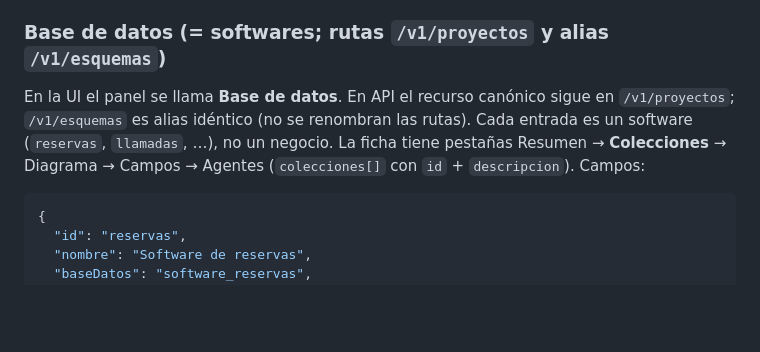
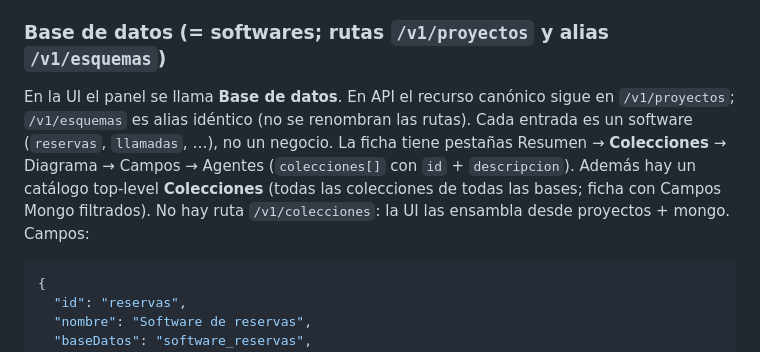
Before and after one commit to FrescoFresco/arquitectura-reservas, a Markdown page: documentacion/api.md, the part around the change. GitHub-like rendering; blank space fills up the shorter version.

Commit message:
Documenta el catálogo top-level Colecciones en la API.
Co-authored-by: FrescoFresco <FrescoFresco@users.noreply.github.com>

````diff
--- a/documentacion/api.md
+++ b/documentacion/api.md
@@ -159,7 +159,7 @@ Content-Type: application/json
 
 ### Base de datos (= softwares; rutas `/v1/proyectos` y alias `/v1/esquemas`)
 
-En la UI el panel se llama **Base de datos**. En API el recurso canónico sigue en `/v1/proyectos`; `/v1/esquemas` es alias idéntico (no se renombran las rutas). Cada entrada es un software (`reservas`, `llamadas`, …), no un negocio. La ficha tiene pestañas Resumen → **Colecciones** → Diagrama → Campos → Agentes (`colecciones[]` con `id` + `descripcion`). Campos:
+En la UI el panel se llama **Base de datos**. En API el recurso canónico sigue en `/v1/proyectos`; `/v1/esquemas` es alias idéntico (no se renombran las rutas). Cada entrada es un software (`reservas`, `llamadas`, …), no un negocio. La ficha tiene pestañas Resumen → **Colecciones** → Diagrama → Campos → Agentes (`colecciones[]` con `id` + `descripcion`). Además hay un catálogo top-level **Colecciones** (todas las colecciones de todas las bases; ficha con Campos Mongo filtrados). No hay ruta `/v1/colecciones`: la UI las ensambla desde proyectos + mongo. Campos:
 
 ```json
 {
````
